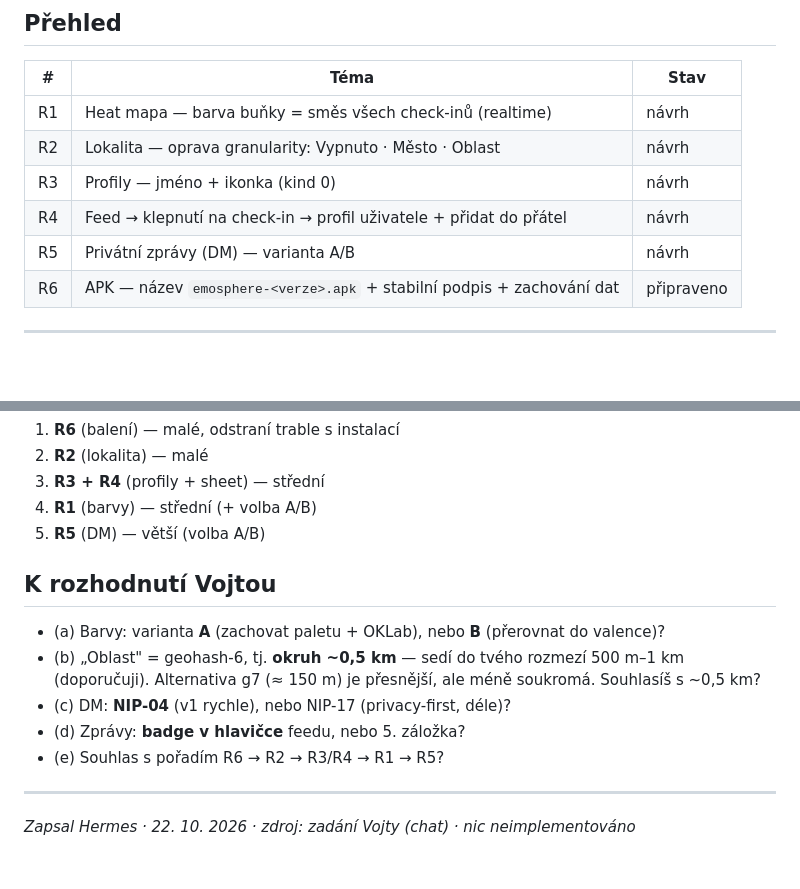
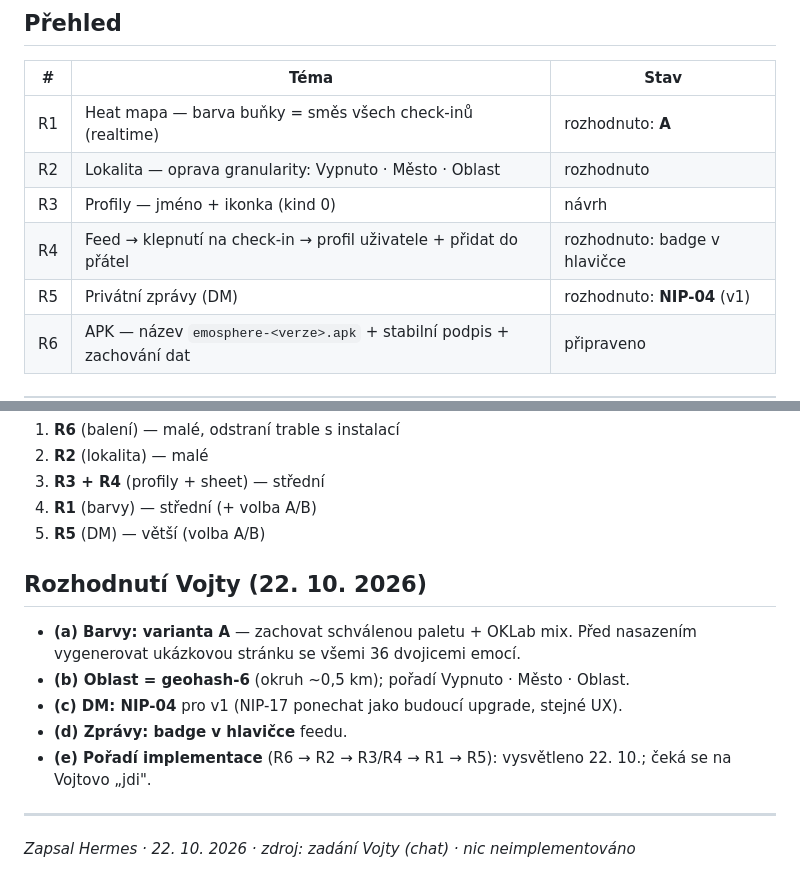
Before and after one commit to Vojta01/emosphere, a Markdown page: docs/ROADMAP.md, 2 parts joined by grey strips. Rendered like a GitHub page; blank space fills up the shorter version.

```diff
--- a/docs/ROADMAP.md
+++ b/docs/ROADMAP.md
@@ -8,11 +8,11 @@
 
 | # | Téma | Stav |
 |---|------|------|
-| R1 | Heat mapa — barva buňky = směs všech check-inů (realtime) | návrh |
-| R2 | Lokalita — oprava granularity: Vypnuto · Město · Oblast | návrh |
+| R1 | Heat mapa — barva buňky = směs všech check-inů (realtime) | rozhodnuto: **A** |
+| R2 | Lokalita — oprava granularity: Vypnuto · Město · Oblast | rozhodnuto |
 | R3 | Profily — jméno + ikonka (kind 0) | návrh |
-| R4 | Feed → klepnutí na check-in → profil uživatele + přidat do přátel | návrh |
-| R5 | Privátní zprávy (DM) — varianta A/B | návrh |
+| R4 | Feed → klepnutí na check-in → profil uživatele + přidat do přátel | rozhodnuto: badge v hlavičce |
+| R5 | Privátní zprávy (DM) | rozhodnuto: **NIP-04** (v1) |
 | R6 | APK — název `emosphere-<verze>.apk` + stabilní podpis + zachování dat | připraveno |
 
 ---
@@ -223,15 +223,15 @@ záloha; GitHub secrets = standardní praxe.
 4. **R1** (barvy) — střední (+ volba A/B)
 5. **R5** (DM) — větší (volba A/B)
 
-## K rozhodnutí Vojtou
+## Rozhodnutí Vojty (22. 10. 2026)
 
-- (a) Barvy: varianta **A** (zachovat paletu + OKLab), nebo **B** (přerovnat do valence)?
-- (b) „Oblast" = geohash-6, tj. **okruh ~0,5 km** — sedí do tvého rozmezí
-  500 m–1 km (doporučuji). Alternativa g7 (≈ 150 m) je přesnější, ale méně
-  soukromá. Souhlasíš s ~0,5 km?
-- (c) DM: **NIP-04** (v1 rychle), nebo NIP-17 (privacy-first, déle)?
-- (d) Zprávy: **badge v hlavičce** feedu, nebo 5. záložka?
-- (e) Souhlas s pořadím R6 → R2 → R3/R4 → R1 → R5?
+- **(a) Barvy: varianta A** — zachovat schválenou paletu + OKLab mix.
+  Před nasazením vygenerovat ukázkovou stránku se všemi 36 dvojicemi emocí.
+- **(b) Oblast = geohash-6** (okruh ~0,5 km); pořadí Vypnuto · Město · Oblast.
+- **(c) DM: NIP-04** pro v1 (NIP-17 ponechat jako budoucí upgrade, stejné UX).
+- **(d) Zprávy: badge v hlavičce** feedu.
+- **(e) Pořadí implementace** (R6 → R2 → R3/R4 → R1 → R5): vysvětleno 22. 10.;
+  čeká se na Vojtovo „jdi".
 
 ---
 
```
Also changed, not shown: docs/ARCHITECTURE.md (added, +84 -0 lines).
